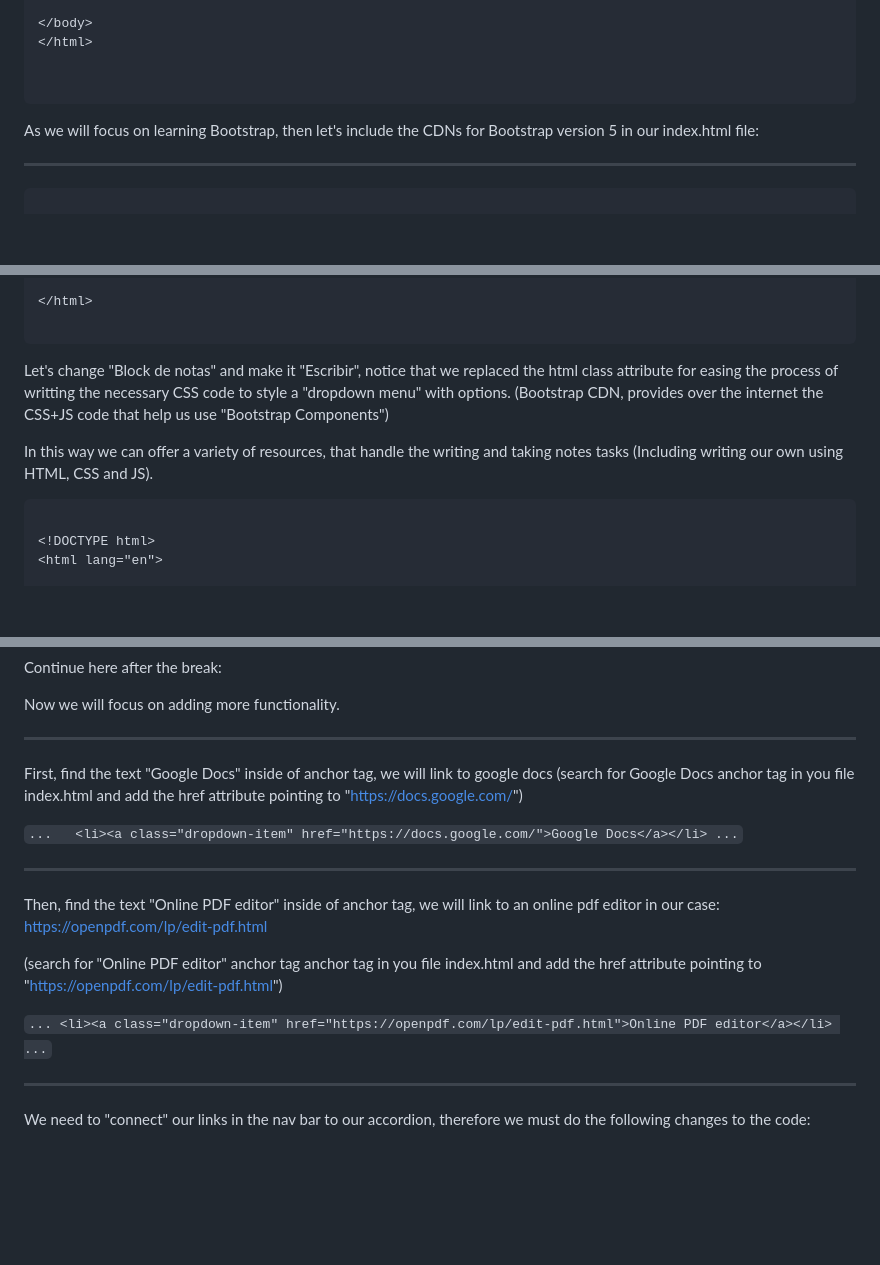
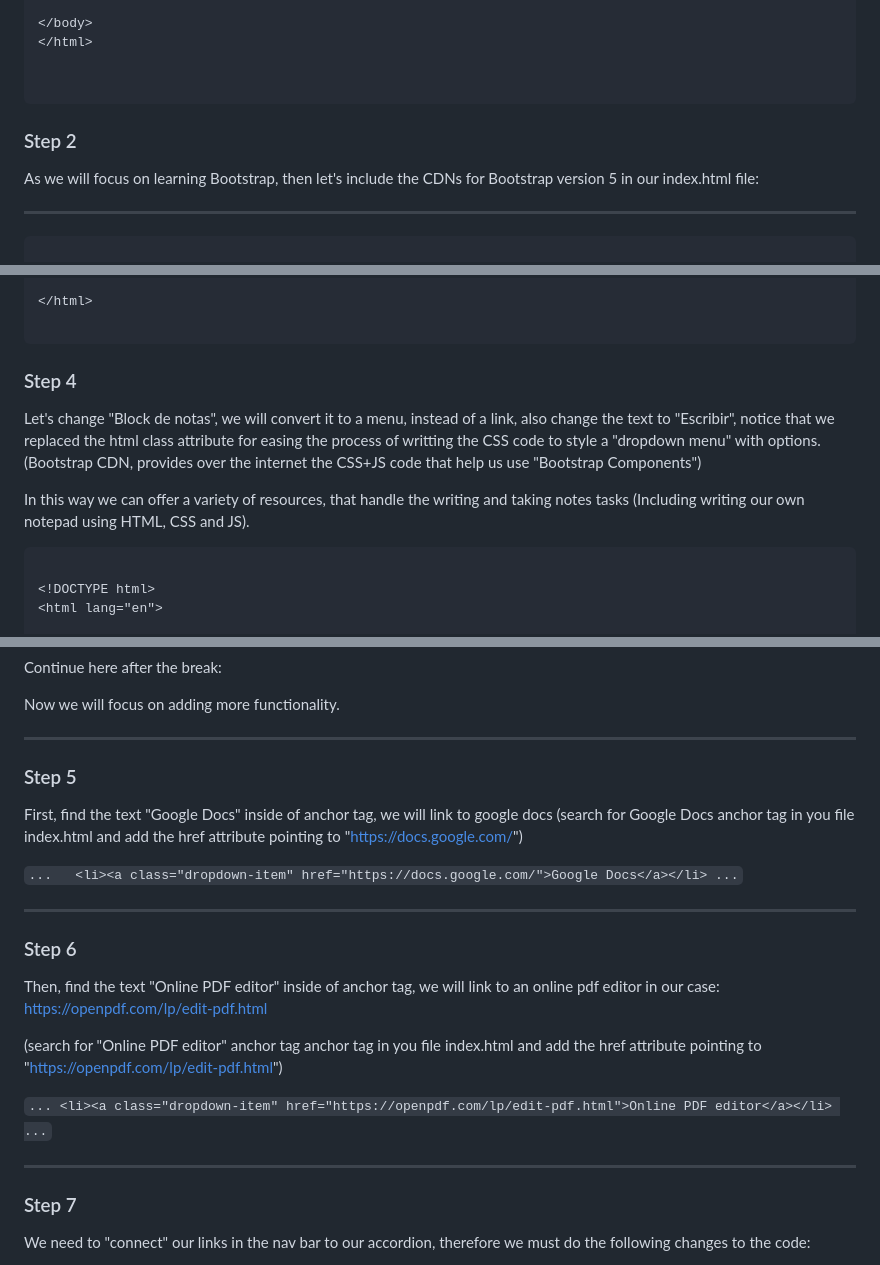
Before and after one commit to CristianRomero1234/App_asistente_estudio, a Markdown page: README.md, 3 parts joined by grey strips. Drawn GitHub-style; blank space fills up the shorter version.

````diff
--- a/README.md
+++ b/README.md
@@ -56,6 +54,9 @@ Write in index.html the basic "well-formed" scaffold.
 
 
 ```
+
+### Step 2
+
 As we will focus on learning Bootstrap, then let's include the CDNs for Bootstrap version 5 in our index.html file:
 
 ---
@@ -134,9 +137,13 @@ Notice the use of semantic HTML, other good practices are to include unique "id"
 </html>
 
 ```
-Let's change "Block de notas" and make it "Escribir", notice that we replaced the html class attribute for easing the process of writting the necessary CSS code to style a "dropdown menu" with options. (Bootstrap CDN, provides over the internet the CSS+JS code that help us use "Bootstrap Components")
-
-In this way we can offer a variety of resources, that handle the writing and taking notes tasks (Including writing our own using HTML, CSS and JS).
+
+
+### Step 4
+
+Let's change "Block de notas", we will convert it to a menu, instead of a link, also change the text to "Escribir", notice that we replaced the html class attribute for easing the process of writting the CSS code to style a "dropdown menu" with options. (Bootstrap CDN, provides over the internet the CSS+JS code that help us use "Bootstrap Components")
+
+In this way we can offer a variety of resources, that handle the writing and taking notes tasks (Including writing our own notepad using HTML, CSS and JS).
 
 ```html
 
@@ -307,6 +315,7 @@ Continue here after the break:
 Now we will focus on adding more functionality.
 
 ---
+### Step 5
 
 First, find the text "Google Docs" inside of anchor tag, we will link to google docs (search for Google Docs anchor tag in you file index.html and add the href attribute pointing to "https://docs.google.com/")
 
@@ -314,6 +323,8 @@ First, find the text "Google Docs" inside of anchor tag, we will link to google
 
 ---
 
+### Step 6
+
 Then, find the text "Online PDF editor" inside of anchor tag, we will link to an online pdf editor in our case: https://openpdf.com/lp/edit-pdf.html
 
 (search for "Online PDF editor" anchor tag anchor tag in you file index.html and add the href attribute pointing to "https://openpdf.com/lp/edit-pdf.html")
@@ -321,6 +332,8 @@ Then, find the text "Online PDF editor" inside of anchor tag, we will link to an
 `... <li><a class="dropdown-item" href="https://openpdf.com/lp/edit-pdf.html">Online PDF editor</a></li> ...`
 
 ---
+
+### Step 7
 
 We need to "connect" our links in the nav bar to our accordion, therefore we must do the following changes to the code:
 
````
Also changed, not shown: other parts of README.md (+25 -12 lines).
